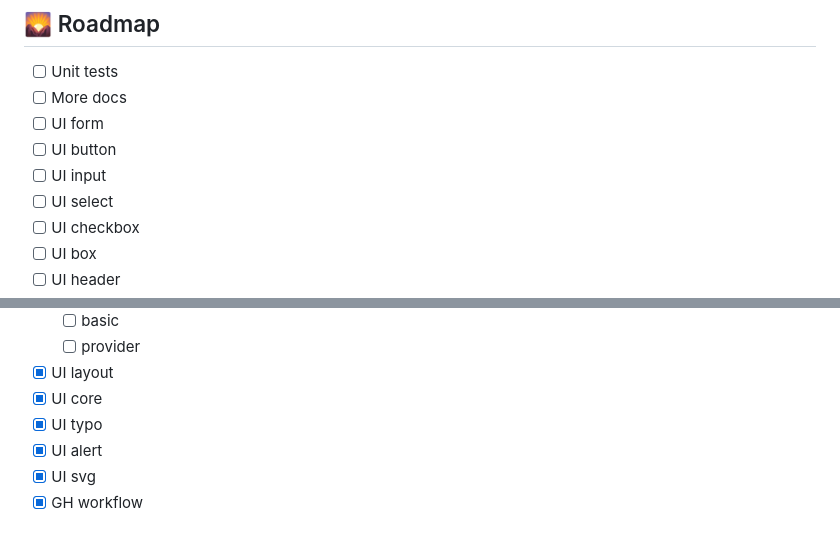
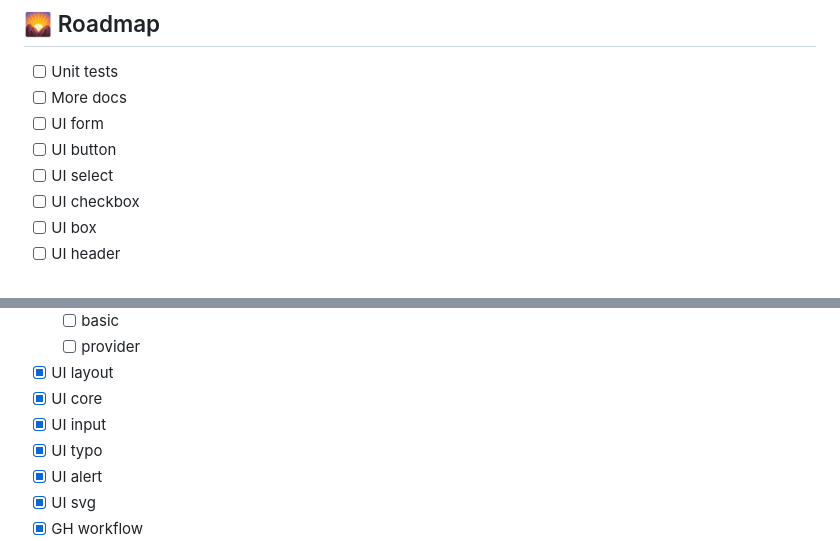
Before and after one commit to gleam-br/gbr_ui, a Markdown page: README.md, 2 parts joined by grey strips. Drawn GitHub-style.

Commit message:
doc add roadmap check :)

```diff
--- a/README.md
+++ b/README.md
@@ -465,7 +465,6 @@ gleam test  # Run the tests
 - [ ] More docs
 - [ ] UI form
 - [ ] UI button
-- [ ] UI input
 - [ ] UI select
 - [ ] UI checkbox
 - [ ] UI box
@@ -480,6 +479,7 @@ gleam test  # Run the tests
   - [ ] provider
 - [x] UI layout
 - [x] UI core
+- [x] UI input
 - [x] UI typo
 - [x] UI alert
 - [x] UI svg
```
